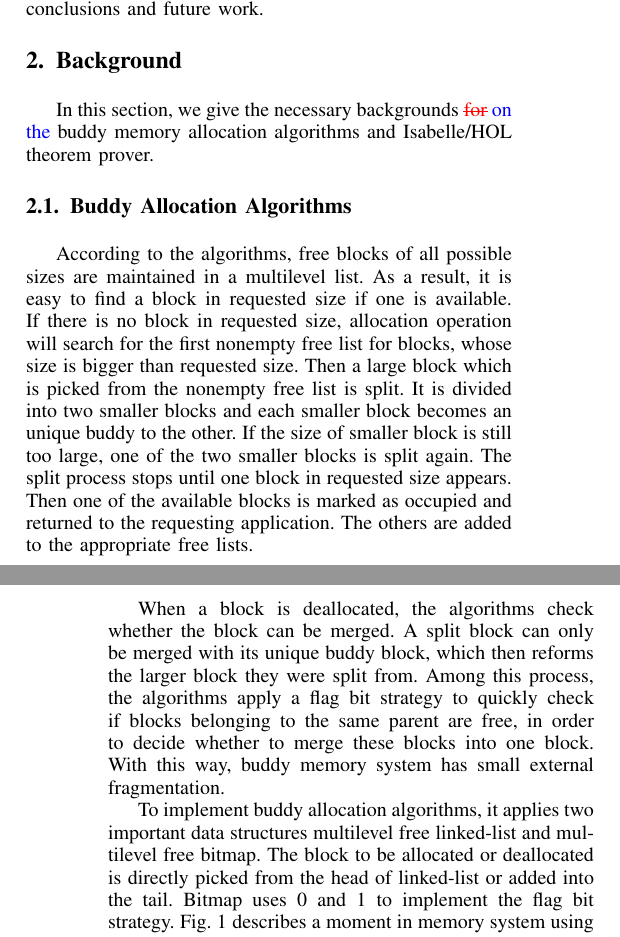
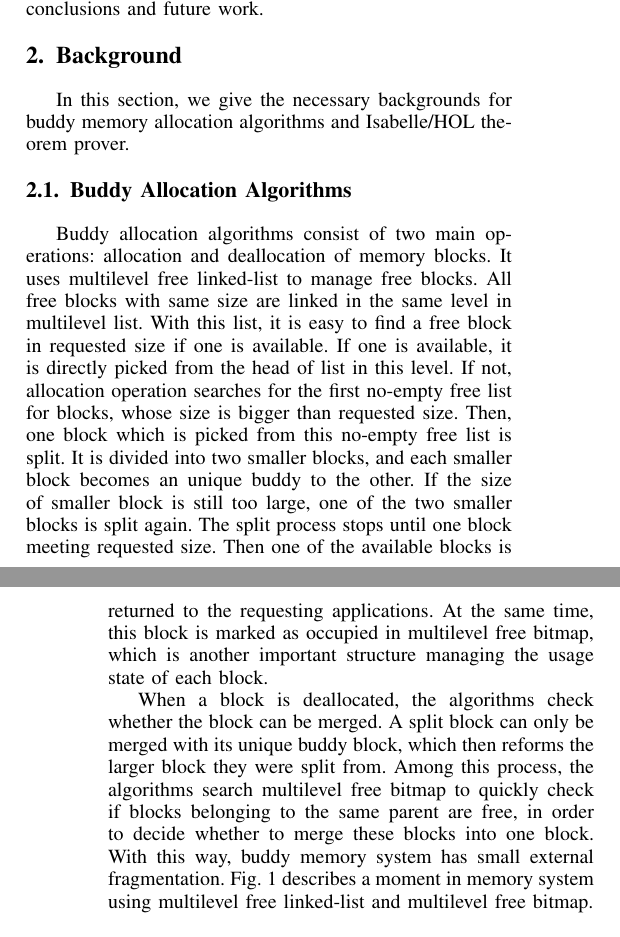
Before and after one commit to johnakeke/Buddy-Memory-Verification, a LaTeX paper (Paper for ICECCS 2019/Formal Verification for A Buddy Allocation Model Specification.tex, which reads Paper for ICECCS 2019/background.tex): two parts of the columns of pages 2 and 3 of 10 before the commit and two parts of the columns of pages 2 and 3 of 11 after it, joined at a grey line, cut so that both start at the same text. Compiled offline with pdfLaTeX; a missing font is replaced by an installed copy or a similar font; a LaTeX package or settings file that is missing is left out.

Commit message:
update backgroud

```diff
--- a/Paper for ICECCS 2019/background.tex
+++ b/Paper for ICECCS 2019/background.tex
@@ -1,9 +1,8 @@
 \section{Background}
-In this section, we give the necessary backgrounds \correct{for}{on the} buddy memory allocation algorithms and Isabelle/HOL theorem prover.
+In this section, we give the necessary backgrounds for buddy memory allocation algorithms and Isabelle/HOL theorem prover.
 
 \subsection{Buddy Allocation Algorithms}
-According to the algorithms, free blocks of all possible sizes are maintained in a multilevel list. As a result, it is easy to find a block in requested size if one is available. If there is no block in requested size, allocation operation will search for the first nonempty free list for blocks, whose size is bigger than requested size. Then a large block which is picked from the nonempty free list is split. It is divided into two smaller blocks and each smaller block becomes an unique buddy to the other. If the size of smaller block is still too large, one of the two smaller blocks is split again. The split process stops until one block in requested size appears. Then one of the available blocks is marked as occupied and returned to the requesting application. The others are added to the appropriate free lists.
+Buddy allocation algorithms consist of two main operations: allocation and deallocation of memory blocks. It uses multilevel free linked-list to manage free blocks. All free blocks with same size are linked in the same level in multilevel list. With this list, it is easy to find a free block in requested size if one is available. If one is available, it is directly picked from the head of list in this level. If not, allocation operation searches for the first no-empty free list for blocks, whose size is bigger than requested size. Then, one block which is picked from this no-empty free list is split. It is divided into two smaller blocks, and each smaller block becomes an unique buddy to the other. If the size of smaller block is still too large, one of the two smaller blocks is split again. The split process stops until one block meeting requested size. Then one of the available blocks is returned to the requesting applications. At the same time, this block is marked as occupied in multilevel free bitmap, which is another important structure managing the usage state of each block.
 
-When a block is deallocated, the algorithms check whether the block can be merged. A split block can only be merged with its unique buddy block, which then reforms the larger block they were split from. Among this process, the algorithms apply a flag bit strategy to quickly check if blocks belonging to the same parent are free, in order to decide whether to merge these blocks into one block. With this way, buddy memory system has small external fragmentation.
+When a block is deallocated, the algorithms check whether the block can be merged. A split block can only be merged with its unique buddy block, which then reforms the larger block they were split from. Among this process, the algorithms search multilevel free bitmap to quickly check if blocks belonging to the same parent are free, in order to decide whether to merge these blocks into one block. With this way, buddy memory system has small external fragmentation. Fig. \ref{fig3} describes a moment in memory system using multilevel free linked-list and multilevel free bitmap.
 
-To implement buddy allocation algorithms, it applies two important data structures multilevel free linked-list and multilevel free bitmap. The block to be allocated or deallocated is directly picked from the head of linked-list or added into the tail. Bitmap uses 0 and 1 to implement the flag bit strategy. Fig. \ref{fig3} describes a moment in memory system using these two date structures.
```
Also changed, not shown: Paper for ICECCS 2019/background.tex (7 more changed lines).
